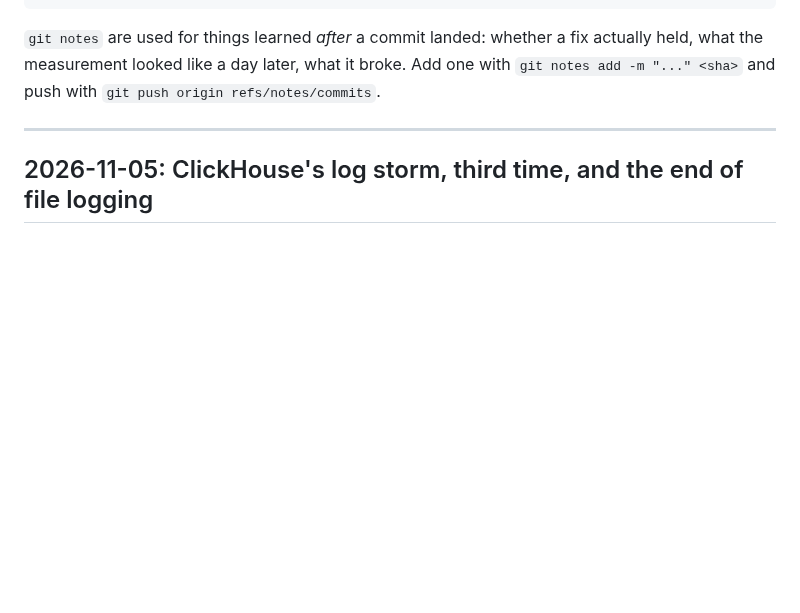
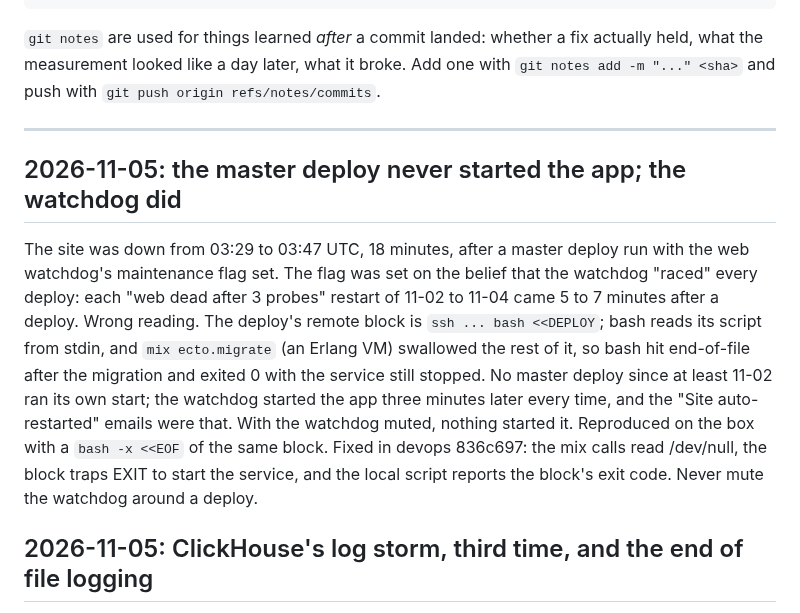
Before and after one commit to giushansen/list_signal, a Markdown page: docs/engineering-log.md, the part around the change. GitHub-like rendering; blank space fills up the shorter version.

Commit message:
Docs: the master deploy never started the app, the watchdog did (18-minute outage 2026-11-05)
Engineering-log entry for the 03:29 to 03:47 UTC outage and its cause,
which lives in the devops repo (deploy_listsignal.sh, fixed in 836c697):
bash read the remote deploy script from stdin and mix ecto.migrate ate
the rest of it, so the start step never ran on the master and the web
watchdog had been doing the deploy's job since 11-02. The earlier
reading, a watchdog racing a booting app, was wrong and is corrected
here so the next deploy is not run with the watchdog muted.

Co-Authored-By: Claude Fable 5.1 <noreply@anthropic.com>

```diff
--- a/docs/engineering-log.md
+++ b/docs/engineering-log.md
@@ -24,6 +24,24 @@ Add one with `git notes add -m "..." <sha>` and push with
 `git push origin refs/notes/commits`.
 
 ---
+
+## 2026-11-05: the master deploy never started the app; the watchdog did
+
+The site was down from 03:29 to 03:47 UTC, 18 minutes, after a master
+deploy run with the web watchdog's maintenance flag set. The flag was set
+on the belief that the watchdog "raced" every deploy: each "web dead after
+3 probes" restart of 11-02 to 11-04 came 5 to 7 minutes after a deploy.
+Wrong reading. The deploy's remote block is `ssh ... bash <<DEPLOY`; bash
+reads its script from stdin, and `mix ecto.migrate` (an Erlang VM)
+swallowed the rest of it, so bash hit end-of-file after the migration and
+exited 0 with the service still stopped. No master deploy since at least
+11-02 ran its own start; the watchdog started the app three minutes later
+every time, and the "Site auto-restarted" emails were that. With the
+watchdog muted, nothing started it. Reproduced on the box with a
+`bash -x <<EOF` of the same block. Fixed in devops 836c697: the mix calls
+read /dev/null, the block traps EXIT to start the service, and the local
+script reports the block's exit code. Never mute the watchdog around a
+deploy.
 
 ## 2026-11-05: ClickHouse's log storm, third time, and the end of file logging
 
```
